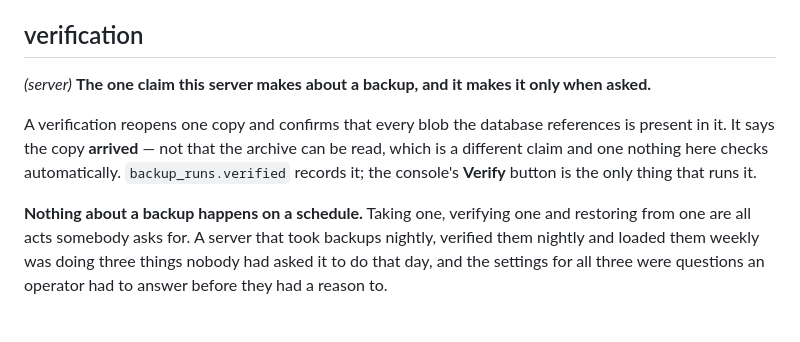
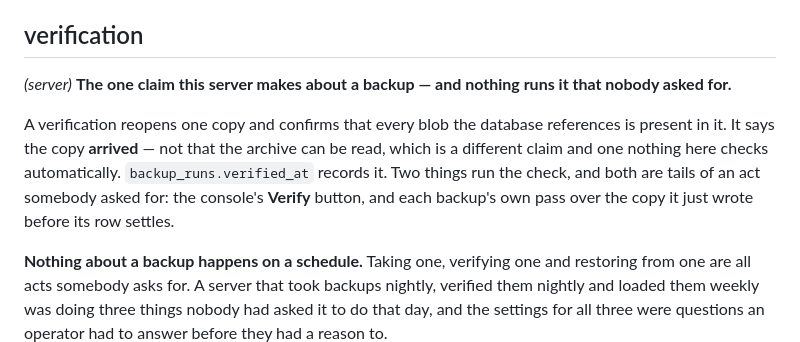
Before and after one commit to OlegG90/obsidian-syncserver, a Markdown page: CONTEXT.md, the part around the change. Rendered like a GitHub page; blank space fills up the shorter version.

```diff
--- a/CONTEXT.md
+++ b/CONTEXT.md
@@ -78,12 +78,13 @@ follow.
 
 ## verification
 
-*(server)* **The one claim this server makes about a backup, and it makes it only when asked.**
+*(server)* **The one claim this server makes about a backup — and nothing runs it that nobody asked for.**
 
 A verification reopens one copy and confirms that every blob the database references is present in it.
 It says the copy **arrived** — not that the archive can be read, which is a different claim and one
-nothing here checks automatically. `backup_runs.verified` records it; the console's **Verify** button is
-the only thing that runs it.
+nothing here checks automatically. `backup_runs.verified_at` records it. Two things run the check, and
+both are tails of an act somebody asked for: the console's **Verify** button, and each backup's own
+pass over the copy it just wrote before its row settles.
 
 **Nothing about a backup happens on a schedule.** Taking one, verifying one and restoring from one are
 all acts somebody asks for. A server that took backups nightly, verified them nightly and loaded them
```
Also changed, not shown: docs/08-backup-restore.md (+3 -2 lines), docs/10-roadmap.md (+2 -1 lines).
